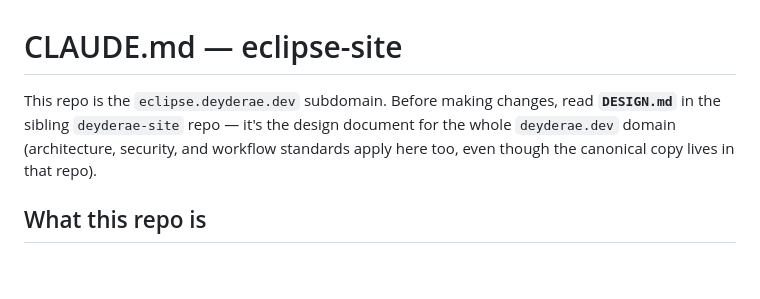
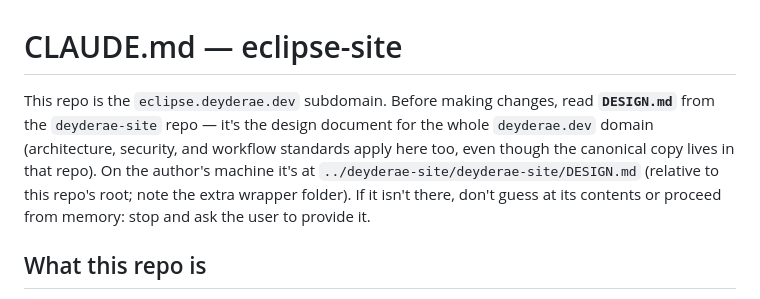
Before and after one commit to Valhalla1169/eclipse-site, a Markdown page: CLAUDE.md, the part around the change. Drawn GitHub-style; blank space fills up the shorter version.

Commit message:
Fix DESIGN.md pointer in CLAUDE.md
The doc lives at deyderae-site/deyderae-site/DESIGN.md (wrapper folder),
not at the sibling repo's root. Give the correct relative path and tell
Claude to ask the user for the file instead of guessing if it's missing,
since a fresh clone or another machine won't have the sibling repo.

Co-Authored-By: Claude Sonnet 5 <noreply@anthropic.com>

```diff
--- a/CLAUDE.md
+++ b/CLAUDE.md
@@ -1,6 +1,6 @@
 # CLAUDE.md — eclipse-site
 
-This repo is the `eclipse.deyderae.dev` subdomain. Before making changes, read **`DESIGN.md`** in the sibling `deyderae-site` repo — it's the design document for the whole `deyderae.dev` domain (architecture, security, and workflow standards apply here too, even though the canonical copy lives in that repo).
+This repo is the `eclipse.deyderae.dev` subdomain. Before making changes, read **`DESIGN.md`** from the `deyderae-site` repo — it's the design document for the whole `deyderae.dev` domain (architecture, security, and workflow standards apply here too, even though the canonical copy lives in that repo). On the author's machine it's at `../deyderae-site/deyderae-site/DESIGN.md` (relative to this repo's root; note the extra wrapper folder). If it isn't there, don't guess at its contents or proceed from memory: stop and ask the user to provide it.
 
 ## What this repo is
 Currently a static "coming soon" placeholder for Eclipse — character-sheet hosting for tabletop games (build, track, share characters). Deployed to Cloudflare Workers (static assets) via Wrangler, same as `deyderae-site`, but as its own independent Worker/repo (see DESIGN.md §3.1 — subdomains don't share a deploy or a runtime).
```
